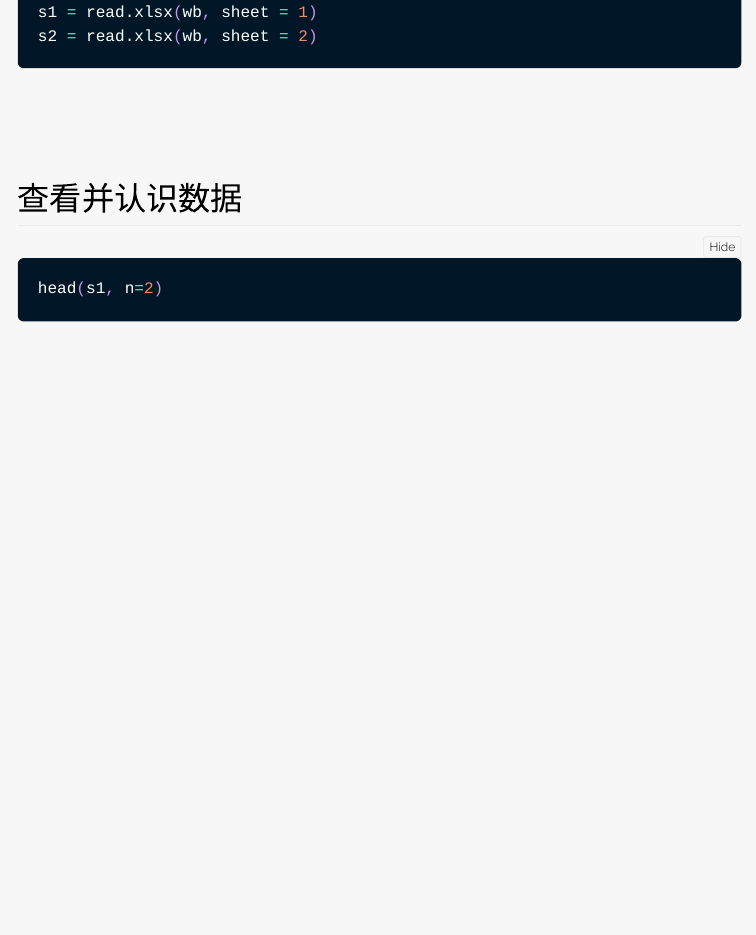
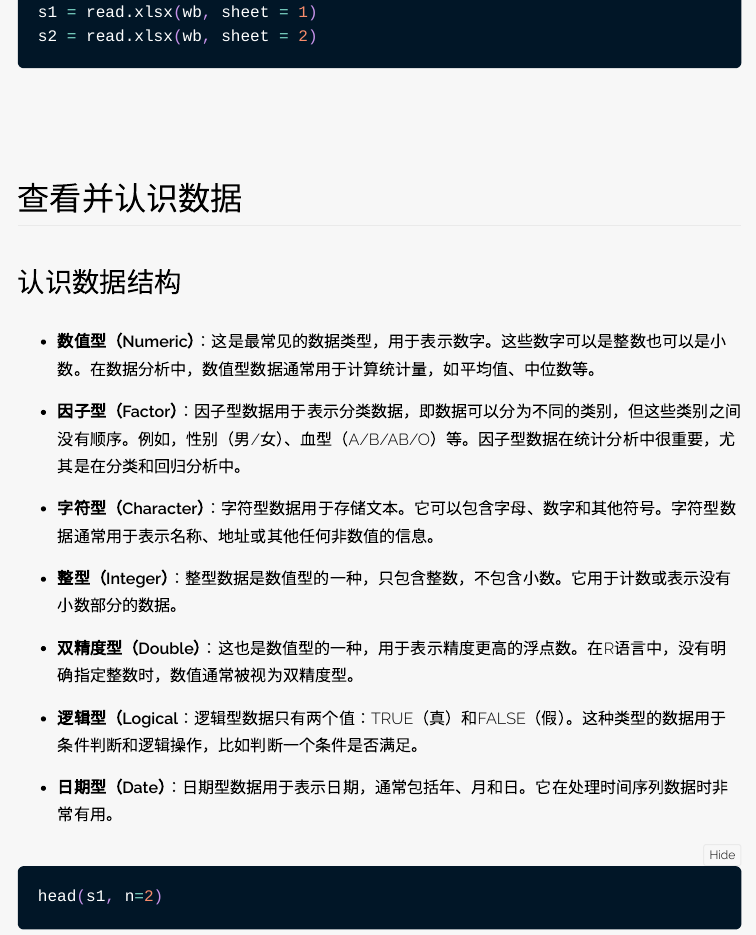
Before and after one commit to hshids/hjshi.github.io, an R Markdown document (tutorials/Rcheatsheet.Rmd): the page in a window 1100 px wide, from 5570 px down. The pictures show the output file tutorials/Rcheatsheet.html that the author committed with the source, opened offline; long lines of code are wrapped.

Commit message:
update r tutorial

````diff
--- a/tutorials/Rcheatsheet.Rmd
+++ b/tutorials/Rcheatsheet.Rmd
@@ -136,6 +136,22 @@ s2 = read.xlsx(wb, sheet = 2)
 ```
 
 # 查看并认识数据
+
+## 认识数据结构
+- **数值型（Numeric）**：这是最常见的数据类型，用于表示数字。这些数字可以是整数也可以是小数。在数据分析中，数值型数据通常用于计算统计量，如平均值、中位数等。
+
+- **因子型（Factor）**：因子型数据用于表示分类数据，即数据可以分为不同的类别，但这些类别之间没有顺序。例如，性别（男/女）、血型（A/B/AB/O）等。因子型数据在统计分析中很重要，尤其是在分类和回归分析中。
+
+- **字符型（Character）**：字符型数据用于存储文本。它可以包含字母、数字和其他符号。字符型数据通常用于表示名称、地址或其他任何非数值的信息。
+
+- **整型（Integer）**：整型数据是数值型的一种，只包含整数，不包含小数。它用于计数或表示没有小数部分的数据。
+
+- **双精度型（Double）**：这也是数值型的一种，用于表示精度更高的浮点数。在R语言中，没有明确指定整数时，数值通常被视为双精度型。
+
+- **逻辑型（Logical**：逻辑型数据只有两个值：TRUE（真）和FALSE（假）。这种类型的数据用于条件判断和逻辑操作，比如判断一个条件是否满足。
+
+- **日期型（Date）**：日期型数据用于表示日期，通常包括年、月和日。它在处理时间序列数据时非常有用。
+
 ```{r}
 head(s1, n=2)
 ```
````
Also changed, not shown: tutorials/statscheatsheet.Rmd (+3 -0 lines), tutorials/Rcheatsheet.html, tutorials/result.xlsx.
